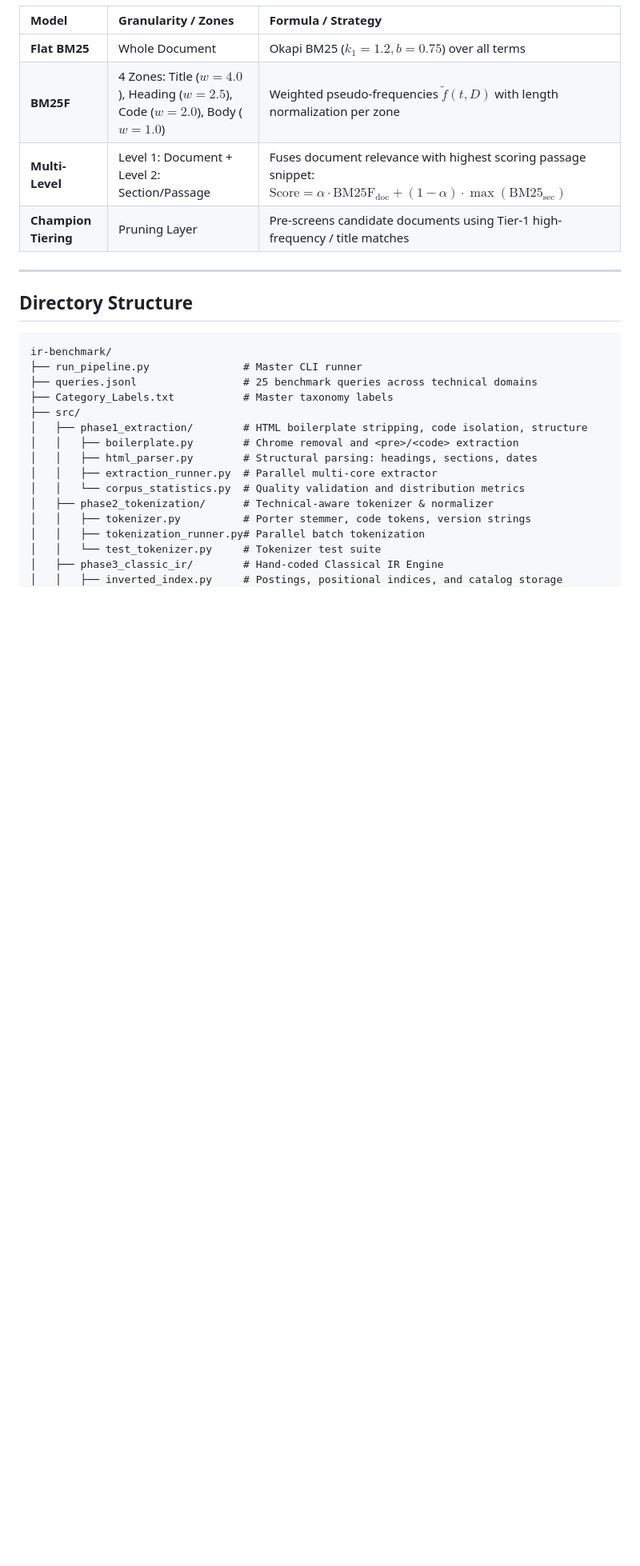
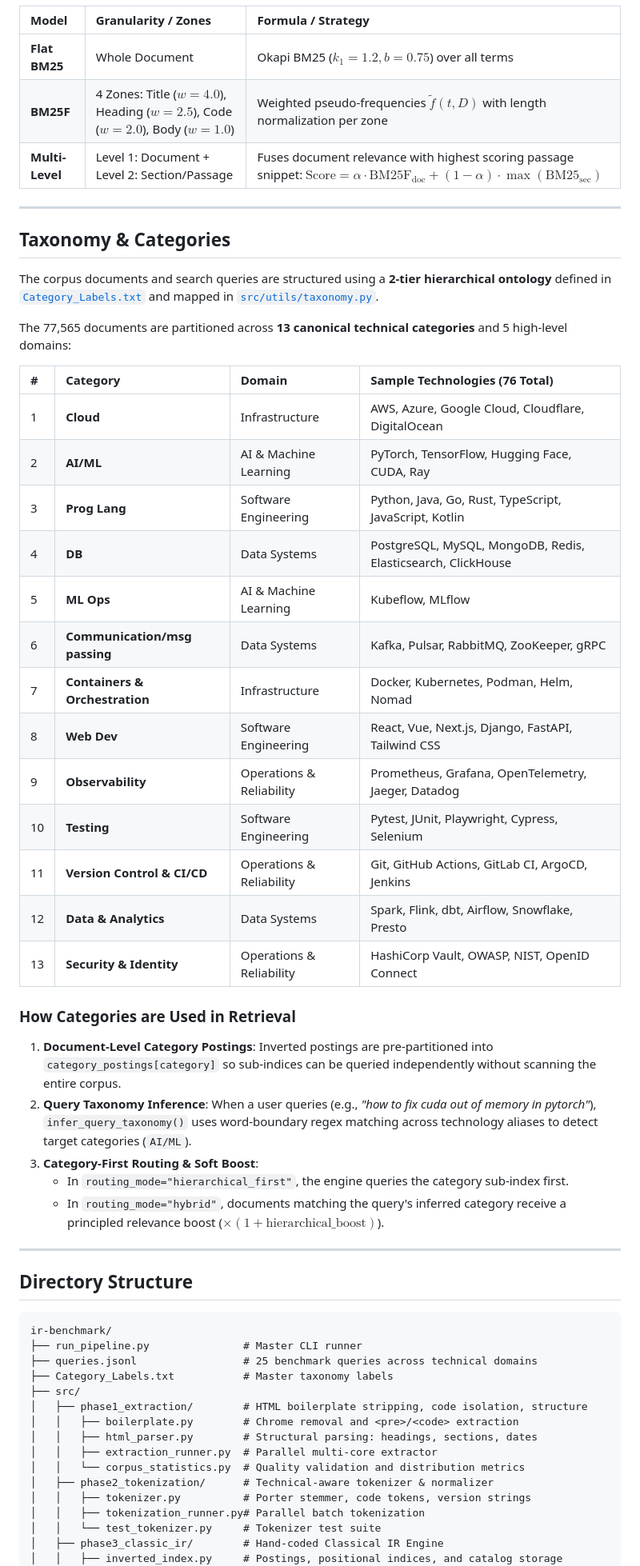
Before and after one commit to vishrutbhushan/ir-benchmark, a Markdown page: README.md, the part around the change. Shown at 80% size. Drawn GitHub-style; blank space fills up the shorter version.

Commit message:
docs: add explicit taxonomy and categories section to README

```diff
--- a/README.md
+++ b/README.md
@@ -124,7 +124,36 @@ python run_pipeline.py --phase all
 | **Flat BM25** | Whole Document | Okapi BM25 ($k_1=1.2, b=0.75$) over all terms |
 | **BM25F** | 4 Zones: Title ($w=4.0$), Heading ($w=2.5$), Code ($w=2.0$), Body ($w=1.0$) | Weighted pseudo-frequencies $\tilde{f}(t, D)$ with length normalization per zone |
 | **Multi-Level** | Level 1: Document + Level 2: Section/Passage | Fuses document relevance with highest scoring passage snippet: $\text{Score} = \alpha \cdot \text{BM25F}_{\text{doc}} + (1 - \alpha) \cdot \max(\text{BM25}_{\text{sec}})$ |
-| **Champion Tiering** | Pruning Layer | Pre-screens candidate documents using Tier-1 high-frequency / title matches |
+---
+
+## Taxonomy & Categories
+
+The corpus documents and search queries are structured using a **2-tier hierarchical ontology** defined in [`Category_Labels.txt`](file:///Users/b.ajay/Downloads/ir-benchmark/Category_Labels.txt) and mapped in [`src/utils/taxonomy.py`](file:///Users/b.ajay/Downloads/ir-benchmark/src/utils/taxonomy.py).
+
+The 77,565 documents are partitioned across **13 canonical technical categories** and 5 high-level domains:
+
+| # | Category | Domain | Sample Technologies (76 Total) |
+| :--- | :--- | :--- | :--- |
+| 1 | **Cloud** | Infrastructure | AWS, Azure, Google Cloud, Cloudflare, DigitalOcean |
+| 2 | **AI/ML** | AI & Machine Learning | PyTorch, TensorFlow, Hugging Face, CUDA, Ray |
+| 3 | **Prog Lang** | Software Engineering | Python, Java, Go, Rust, TypeScript, JavaScript, Kotlin |
+| 4 | **DB** | Data Systems | PostgreSQL, MySQL, MongoDB, Redis, Elasticsearch, ClickHouse |
+| 5 | **ML Ops** | AI & Machine Learning | Kubeflow, MLflow |
+| 6 | **Communication/msg passing** | Data Systems | Kafka, Pulsar, RabbitMQ, ZooKeeper, gRPC |
+| 7 | **Containers & Orchestration** | Infrastructure | Docker, Kubernetes, Podman, Helm, Nomad |
+| 8 | **Web Dev** | Software Engineering | React, Vue, Next.js, Django, FastAPI, Tailwind CSS |
+| 9 | **Observability** | Operations & Reliability | Prometheus, Grafana, OpenTelemetry, Jaeger, Datadog |
+| 10 | **Testing** | Software Engineering | Pytest, JUnit, Playwright, Cypress, Selenium |
+| 11 | **Version Control & CI/CD** | Operations & Reliability | Git, GitHub Actions, GitLab CI, ArgoCD, Jenkins |
+| 12 | **Data & Analytics** | Data Systems | Spark, Flink, dbt, Airflow, Snowflake, Presto |
+| 13 | **Security & Identity** | Operations & Reliability | HashiCorp Vault, OWASP, NIST, OpenID Connect |
+
+### How Categories are Used in Retrieval
+1. **Document-Level Category Postings**: Inverted postings are pre-partitioned into `category_postings[category]` so sub-indices can be queried independently without scanning the entire corpus.
+2. **Query Taxonomy Inference**: When a user queries (e.g., *"how to fix cuda out of memory in pytorch"*), `infer_query_taxonomy()` uses word-boundary regex matching across technology aliases to detect target categories (`AI/ML`).
+3. **Category-First Routing & Soft Boost**:
+   - In `routing_mode="hierarchical_first"`, the engine queries the category sub-index first.
+   - In `routing_mode="hybrid"`, documents matching the query's inferred category receive a principled relevance boost ($\times (1 + \text{hierarchical\_boost})$).
 
 ---
 
```
